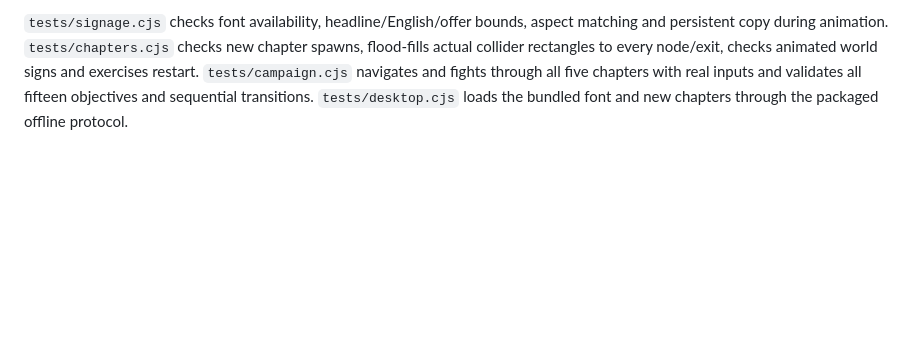
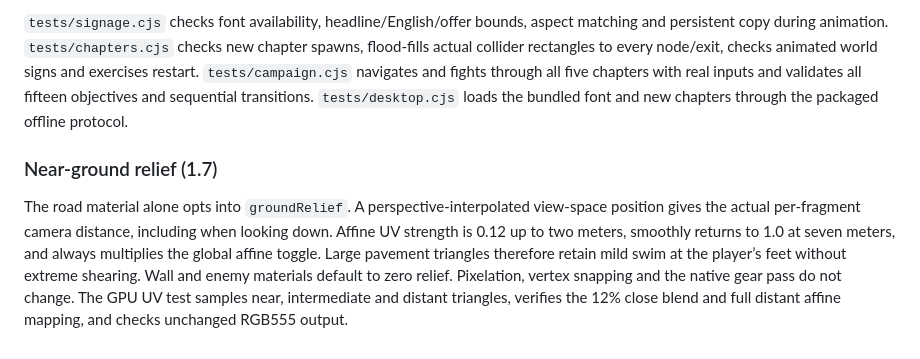
Before and after one commit to jirotwo-create/browser-game, a Markdown page: null-district/graphics/README.md, the part around the change. Drawn GitHub-style; blank space fills up the shorter version.

```diff
--- a/null-district/graphics/README.md
+++ b/null-district/graphics/README.md
@@ -75,3 +75,7 @@ The three original world shaders are byte-for-byte unchanged. Only composition/o
 Seventeen authored bilingual ad designs use short Japanese headlines, large English copy, offers and geometric pictograms. Two frames change illuminated accents while preserving the headline. Text is drawn at uniform font scale, never horizontally squeezed. Textures match panel aspect ratios; portrait panels use stacked/grid Japanese layouts, not stretched landscape art. All ads use the world material and share its affine mapping, pixelation and fog. Eighty billboard instances can reuse materials by design and panel aspect. Animation switches cached texture uniforms instead of repainting or allocating GPU textures every frame. Teardown disposes all frame textures, including inactive ones.
 
 `tests/signage.cjs` checks font availability, headline/English/offer bounds, aspect matching and persistent copy during animation. `tests/chapters.cjs` checks new chapter spawns, flood-fills actual collider rectangles to every node/exit, checks animated world signs and exercises restart. `tests/campaign.cjs` navigates and fights through all five chapters with real inputs and validates all fifteen objectives and sequential transitions. `tests/desktop.cjs` loads the bundled font and new chapters through the packaged offline protocol.
+
+### Near-ground relief (1.7)
+
+The road material alone opts into `groundRelief`. A perspective-interpolated view-space position gives the actual per-fragment camera distance, including when looking down. Affine UV strength is 0.12 up to two meters, smoothly returns to 1.0 at seven meters, and always multiplies the global affine toggle. Large pavement triangles therefore retain mild swim at the player’s feet without extreme shearing. Wall and enemy materials default to zero relief. Pixelation, vertex snapping and the native gear pass do not change. The GPU UV test samples near, intermediate and distant triangles, verifies the 12% close blend and full distant affine mapping, and checks unchanged RGB555 output.
```
Also changed, not shown: null-district/README.md (+25 -16 lines), null-district/screenshots/near-ground-relief.png (added), 17 other files.
